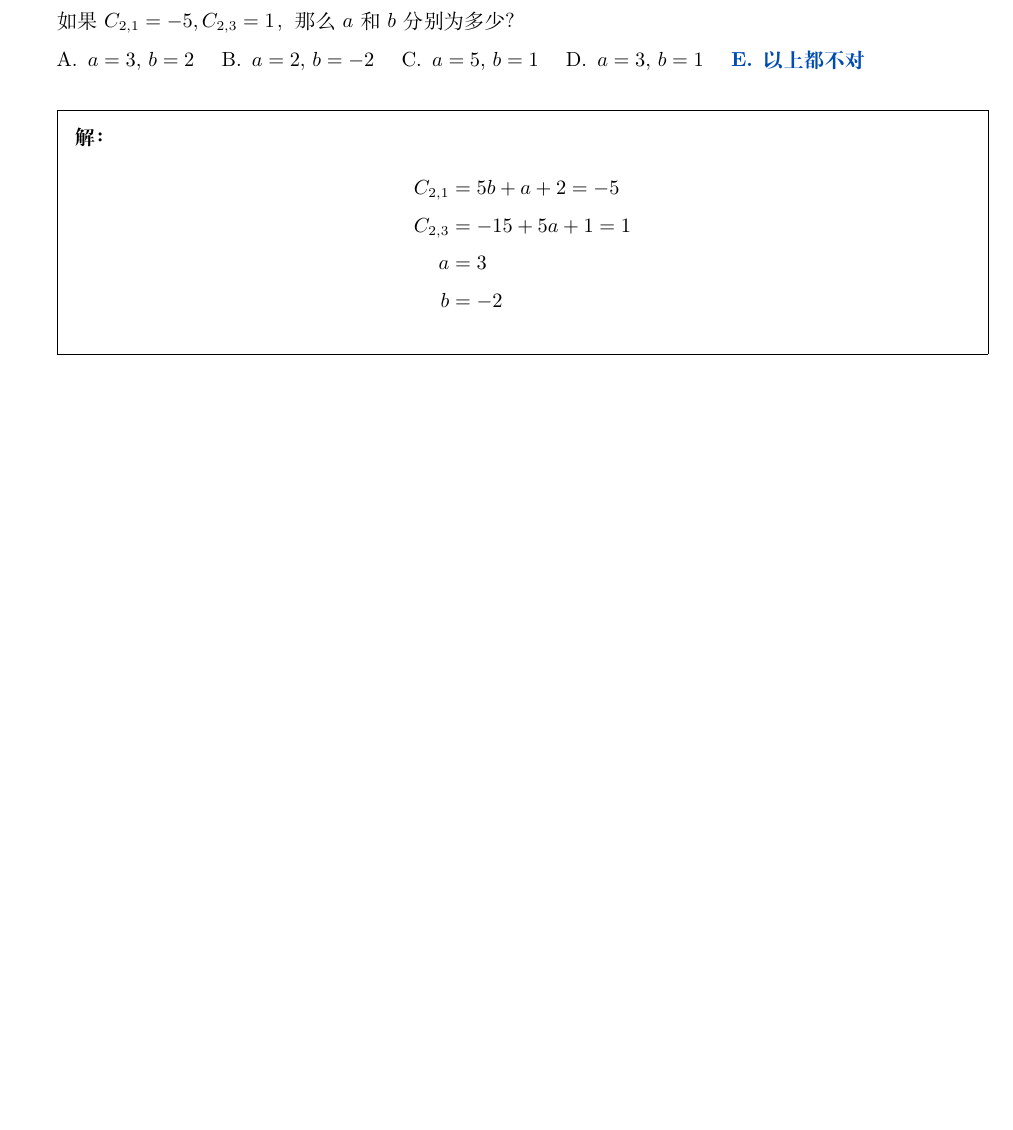
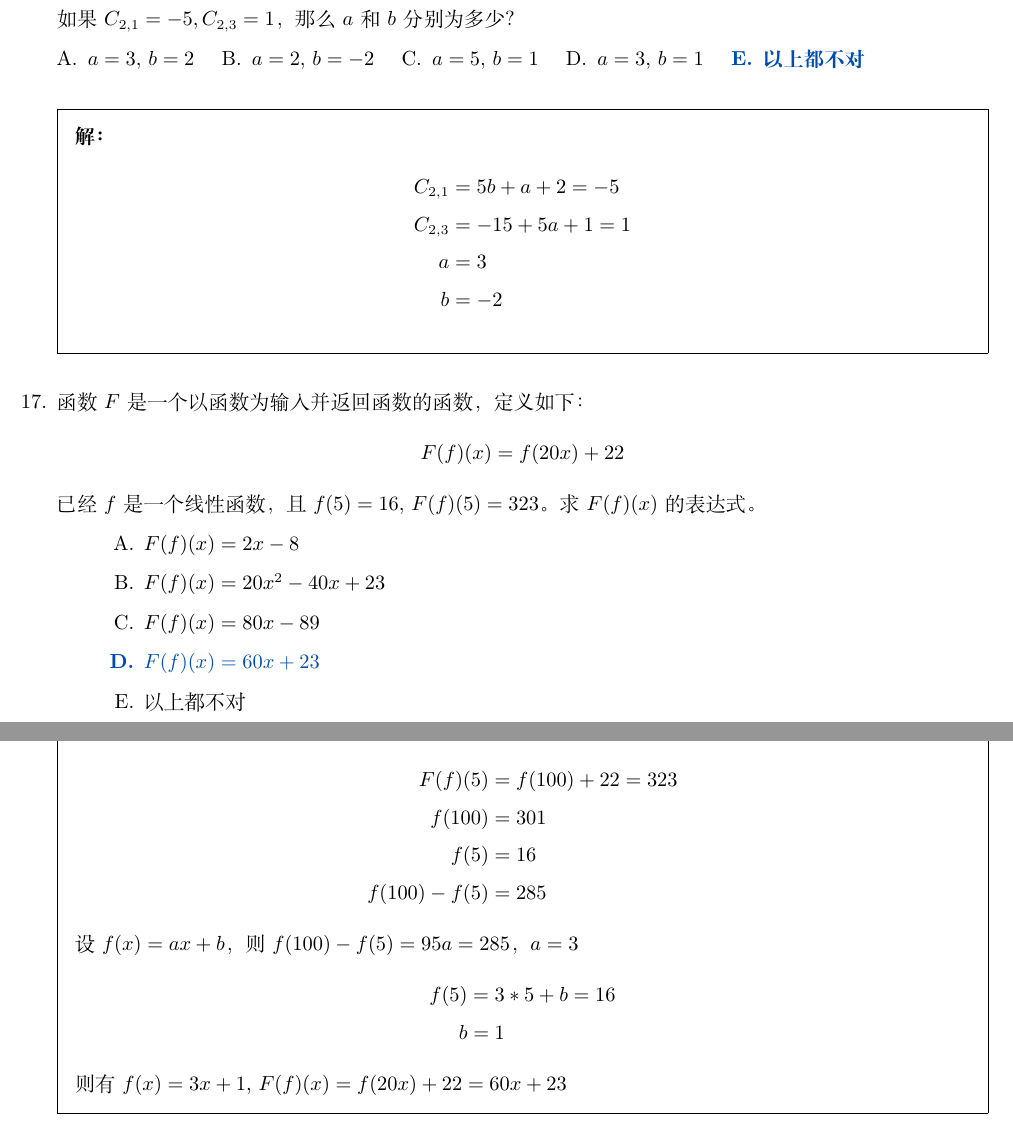
Before and after one commit to daxmate/math, a LaTeX problem sheet (svsu2022level2/svsu2022level2.tex): part of page 11 of 11 before the commit and two parts of pages 11 and 12 of 12 after it, the two joined at a grey line, cut so that both start at the same text, the shorter picture padded with empty space. Compiled offline with XeLaTeX.

Commit message:
完成2024年08月15日第二题练习

```diff
--- a/svsu2022level2/svsu2022level2.tex
+++ b/svsu2022level2/svsu2022level2.tex
@@ -620,5 +621,34 @@
 			b       & = -2
 		\end{align*}
 	\end{solution}
+
+	\question 函数 \( F \)是一个以函数为输入并返回函数的函数，定义如下：
+	\begin{equation*}
+		F(f)(x) = f(20x) + 22
+	\end{equation*}
+	已经 \( f \)是一个线性函数，且 \( f(5) = 16,\, F(f)(5) = 323 \)。求 \( F(f)(x) \)的表达式。
+
+	\begin{choices}
+		\choice \( F(f)(x) = 2x - 8 \)
+		\choice \( F(f)(x) = 20x^2 -40x + 23 \)
+		\choice \( F(f)(x) = 80x - 89 \)
+		\CorrectChoice \( F(f)(x) = 60x + 23 \)
+		\choice 以上都不对
+	\end{choices}
+
+	\begin{solution}
+		\begin{align*}
+			F(f)(5)       & = f(100) + 22  = 323 \\
+			f(100)        & = 301                \\
+			f(5)          & = 16                 \\
+			f(100) - f(5) & = 285
+		\end{align*}
+		设 \( f(x) = ax + b \)，则 \( f(100) - f(5) = 95a = 285\)， \( a =3 \)
+		\begin{align*}
+			f(5) & = 3 * 5 + b  = 16 \\
+			b    & = 1
+		\end{align*}
+		则有 \( f(x) = 3x + 1 \), \( F(f)(x) = f(20x) + 22 = 60x + 23\)
+	\end{solution}
 \end{questions}
 \end{document}
```
Also changed, not shown: svsu2022level2/svsu2022level2.tex (1 more changed lines).
